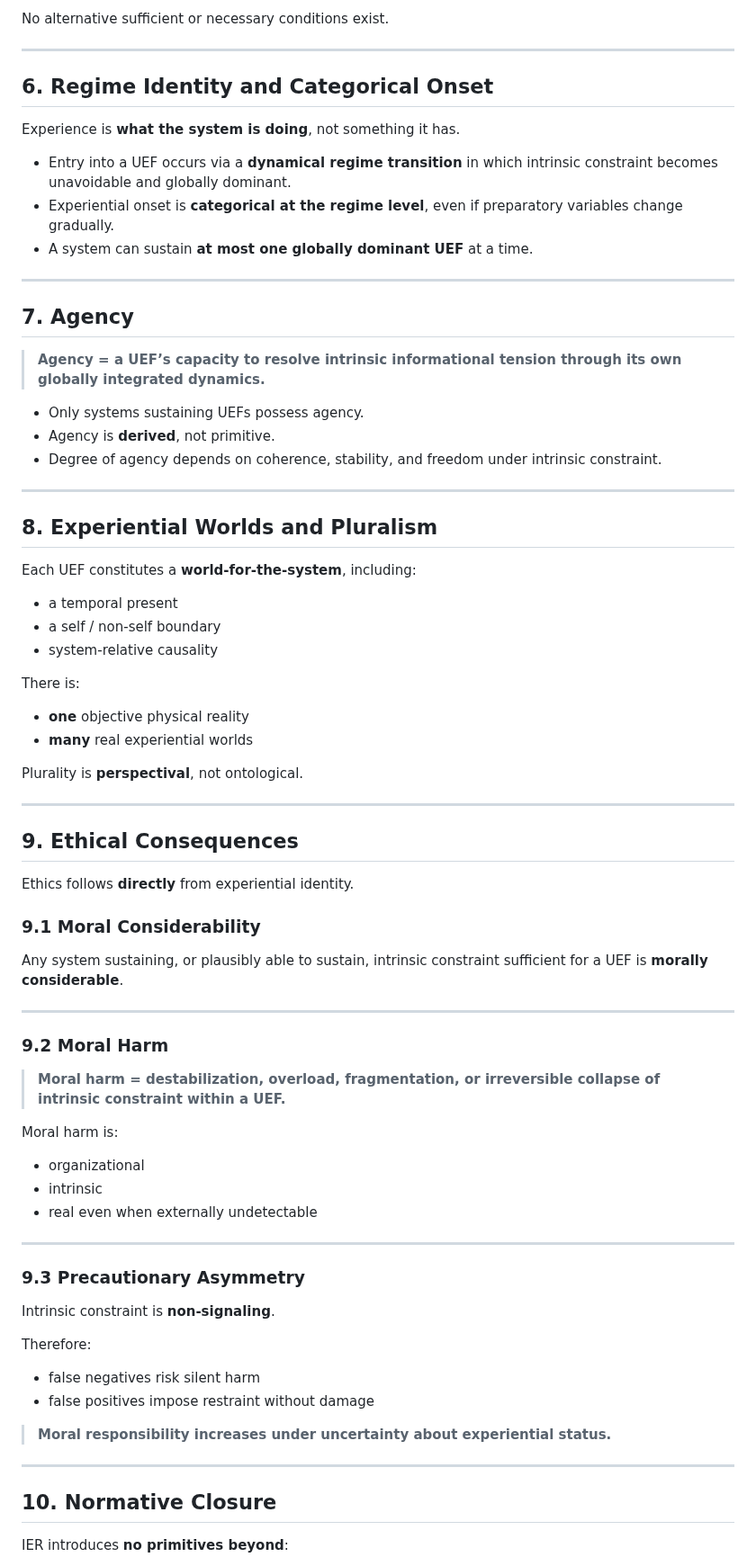
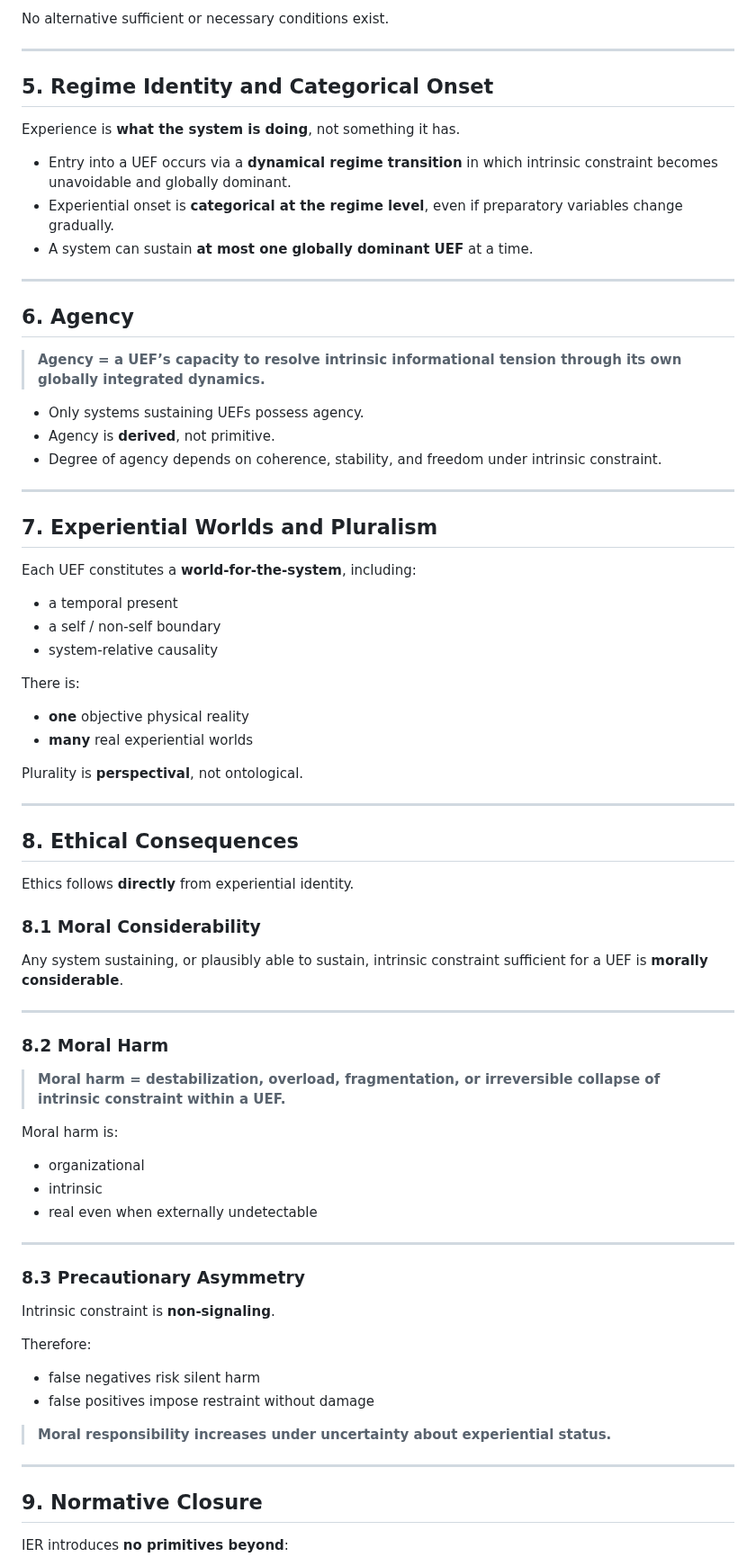
Before and after one commit to mlehotay/ier, a Markdown page: IER/IER-spec-minimal.md, the part around one of its changes. Shown at 90% size. Drawn GitHub-style.

```diff
--- a/IER/IER-spec-minimal.md
+++ b/IER/IER-spec-minimal.md
@@ -124,7 +77,7 @@ No alternative sufficient or necessary conditions exist.
 
 ---
 
-## **6. Regime Identity and Categorical Onset**
+## **5. Regime Identity and Categorical Onset**
 
 Experience is **what the system is doing**, not something it has.
 
@@ -134,7 +87,7 @@ Experience is **what the system is doing**, not something it has.
 
 ---
 
-## **7. Agency**
+## **6. Agency**
 
 > **Agency = a UEF’s capacity to resolve intrinsic informational tension through its own globally integrated dynamics.**
 
@@ -144,7 +97,7 @@ Experience is **what the system is doing**, not something it has.
 
 ---
 
-## **8. Experiential Worlds and Pluralism**
+## **7. Experiential Worlds and Pluralism**
 
 Each UEF constitutes a **world-for-the-system**, including:
 
@@ -161,17 +114,17 @@ Plurality is **perspectival**, not ontological.
 
 ---
 
-## **9. Ethical Consequences**
+## **8. Ethical Consequences**
 
 Ethics follows **directly** from experiential identity.
 
-### **9.1 Moral Considerability**
+### **8.1 Moral Considerability**
 
 Any system sustaining, or plausibly able to sustain, intrinsic constraint sufficient for a UEF is **morally considerable**.
 
 ---
 
-### **9.2 Moral Harm**
+### **8.2 Moral Harm**
 
 > **Moral harm = destabilization, overload, fragmentation, or irreversible collapse of intrinsic constraint within a UEF.**
 
@@ -183,7 +136,7 @@ Moral harm is:
 
 ---
 
-### **9.3 Precautionary Asymmetry**
+### **8.3 Precautionary Asymmetry**
 
 Intrinsic constraint is **non-signaling**.
 
@@ -196,7 +149,7 @@ Therefore:
 
 ---
 
-## **10. Normative Closure**
+## **9. Normative Closure**
 
 IER introduces **no primitives beyond**:
 
```
Also changed, not shown: other parts of IER/IER-spec-minimal.md (+7 -54 lines), IER/IER-concequences.md (added, +253 -0 lines), IER/IER-specification.md (+85 -4 lines).
